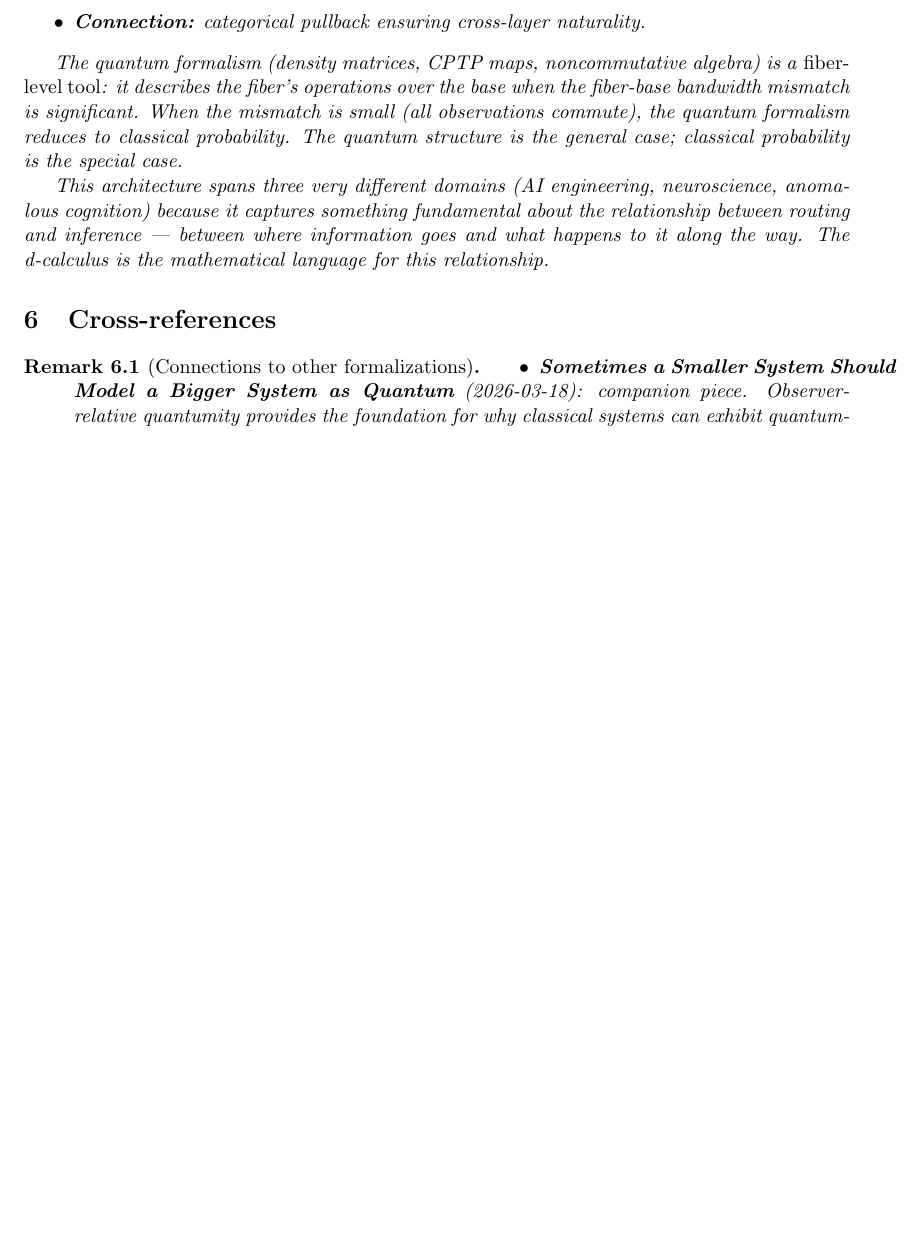
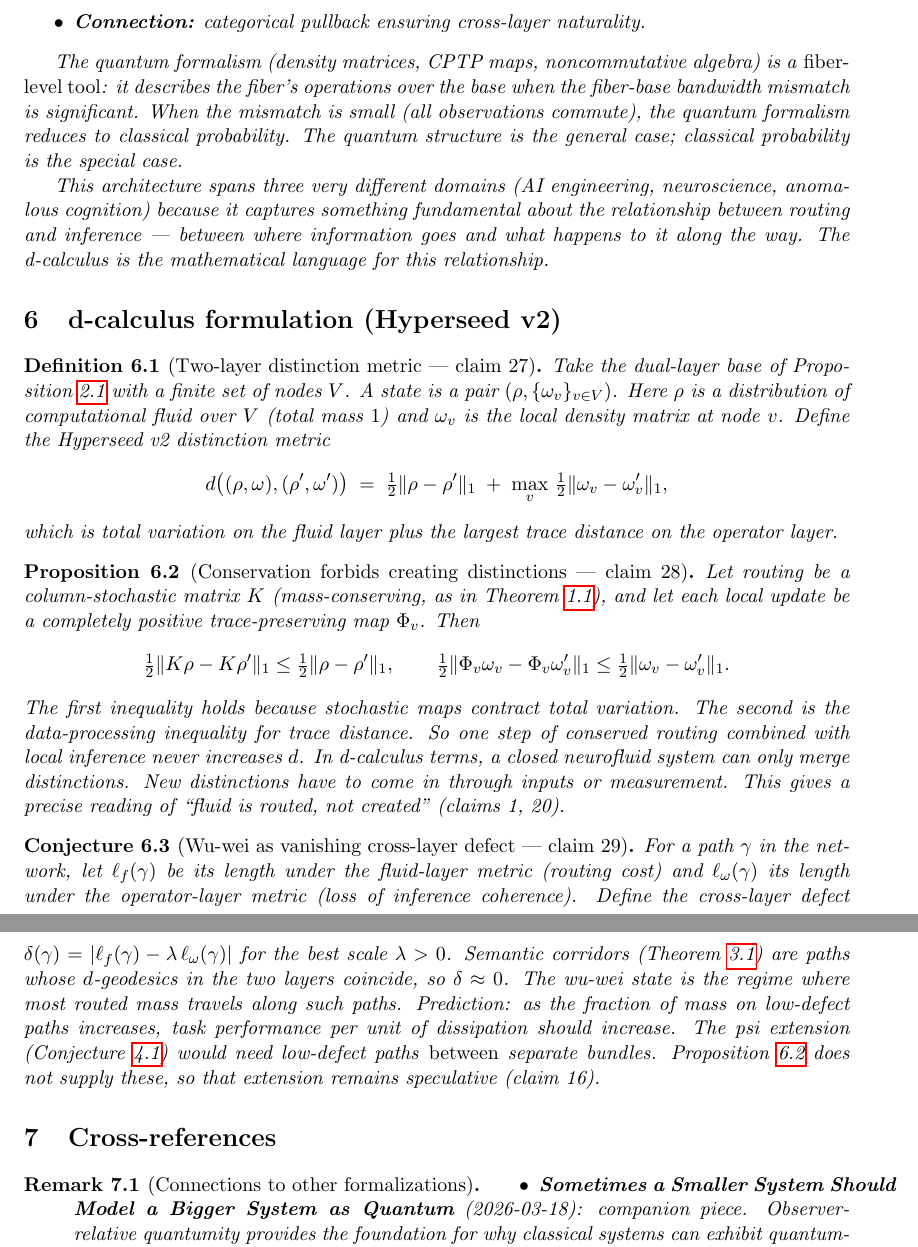
Before and after one commit to bgoertzel-sing/hyperseed-formalizations, a LaTeX paper (substack/2026-03-17-rethinking-classical-quantum-brain/formalization.tex): part of page 4 of 5 before the commit and two parts of pages 4 and 5 of 5 after it, the two joined at a grey line, cut so that both start at the same text, the shorter picture padded with empty space. Compiled offline with pdfLaTeX.

Commit message:
Deepen rethinking-classical-quantum-brain with Hyperseed v2 d-calculus section (claims 27-29, atoms) - 4/7 light articles

```diff
--- a/substack/2026-03-17-rethinking-classical-quantum-brain/formalization.tex
+++ b/substack/2026-03-17-rethinking-classical-quantum-brain/formalization.tex
@@ -270,6 +270,60 @@ between where information goes and what happens to it along the way.
 The d-calculus is the mathematical language for this relationship.
 \end{proposition}
 
+\section{d-calculus formulation (Hyperseed v2)}
+\label{sec:v2}
+
+\begin{definition}[Two-layer distinction metric --- claim 27]
+\label{def:v2-dual}
+Take the dual-layer base of Proposition~\ref{prop:brain} with a finite set
+of nodes $V$. A state is a pair $(\rho,\{\omega_v\}_{v\in V})$. Here $\rho$ is
+a distribution of computational fluid over $V$ (total mass $1$) and
+$\omega_v$ is the local density matrix at node $v$. Define the Hyperseed v2
+distinction metric
+\[
+  d\big((\rho,\omega),(\rho',\omega')\big) \;=\;
+  \tfrac12\|\rho-\rho'\|_1 \;+\; \max_{v}\,\tfrac12\|\omega_v-\omega'_v\|_1 ,
+\]
+which is total variation on the fluid layer plus the largest trace distance
+on the operator layer.
+\end{definition}
+
+\begin{proposition}[Conservation forbids creating distinctions --- claim 28]
+\label{prop:v2-dpi}
+Let routing be a column-stochastic matrix $K$ (mass-conserving, as in
+Theorem~\ref{thm:fluqnets}), and let each local update be a completely
+positive trace-preserving map $\Phi_v$. Then
+\[
+  \tfrac12\|K\rho-K\rho'\|_1 \le \tfrac12\|\rho-\rho'\|_1,
+  \qquad
+  \tfrac12\|\Phi_v\omega_v-\Phi_v\omega'_v\|_1 \le \tfrac12\|\omega_v-\omega'_v\|_1 .
+\]
+The first inequality holds because stochastic maps contract total variation.
+The second is the data-processing inequality for trace distance. So one
+step of conserved routing combined with local inference never increases $d$.
+In d-calculus terms, a closed neurofluid system can only merge
+distinctions. New distinctions have to come in through inputs or
+measurement. This gives a precise reading of ``fluid is routed, not
+created'' (claims 1, 20).
+\end{proposition}
+
+\begin{conjecture}[Wu-wei as vanishing cross-layer defect --- claim 29]
+\label{conj:v2-wuwei}
+For a path $\gamma$ in the network, let $\ell_f(\gamma)$ be its length under
+the fluid-layer metric (routing cost) and $\ell_\omega(\gamma)$ its length
+under the operator-layer metric (loss of inference coherence). Define the
+cross-layer defect
+$\delta(\gamma)=|\ell_f(\gamma)-\lambda\,\ell_\omega(\gamma)|$ for the best
+scale $\lambda>0$. Semantic corridors (Theorem~\ref{thm:wuwei}) are paths
+whose $d$-geodesics in the two layers coincide, so $\delta\approx 0$. The
+wu-wei state is the regime where most routed mass travels along such paths.
+Prediction: as the fraction of mass on low-defect paths increases, task
+performance per unit of dissipation should increase. The psi extension
+(Conjecture~\ref{conj:psi}) would need low-defect paths \emph{between}
+separate bundles. Proposition~\ref{prop:v2-dpi} does not supply these,
+so that extension remains speculative (claim 16).
+\end{conjecture}
+
 %% =================================================================
 \section{Cross-references}
 %% =================================================================
```
Also changed, not shown: substack/2026-03-17-rethinking-classical-quantum-brain/claims.md (+17 -0 lines), 1 other file.
